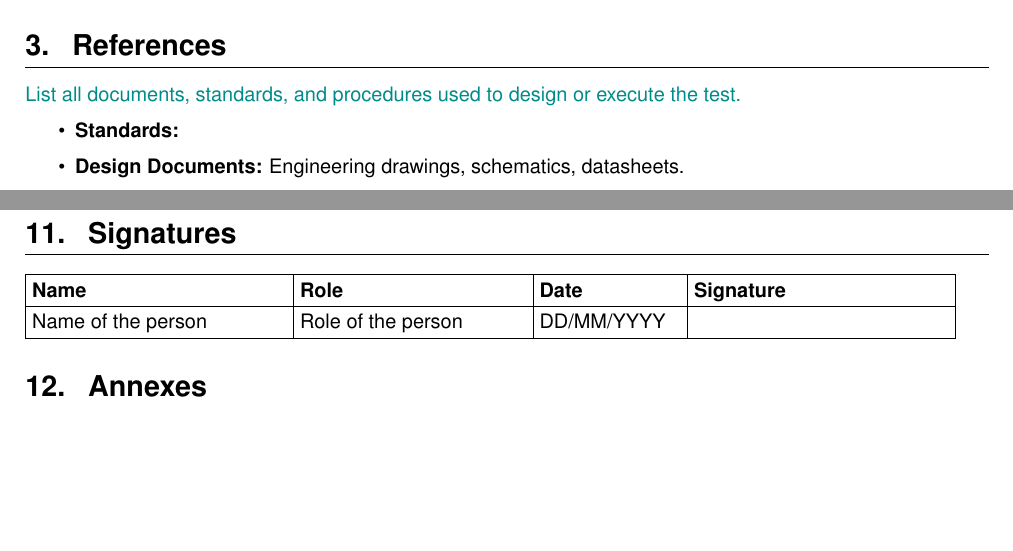
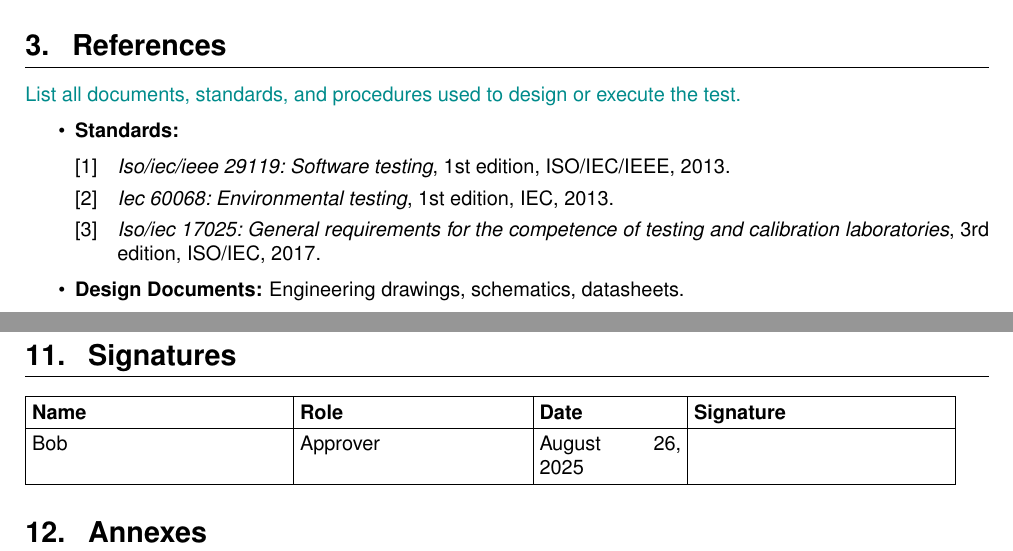
Before and after one commit to DeltaLabo/documentation_templates, a LaTeX document (test_report/test_report.tex, which reads test_report/example_refs.bib): two parts of pages 1 and 3 of 3, joined at a grey line, cut so that both start at the same text, the shorter picture padded with empty space. Compiled offline with pdfLaTeX.

Commit message:
Fix references

```diff
--- /dev/null
+++ b/test_report/example_refs.bib
@@ -0,0 +1,11 @@
+@misc{ISO29119,
+  organization = {ISO/IEC/IEEE},
+  title        = {ISO/IEC/IEEE 29119: Software Testing},
+  year         = {2013},
+  note         = {1st edition}
+}
+
+@misc{IEC60068,
+  organization = {IEC},
+  title        = {IEC 60068: Environmental Testing},
+  year         = {2013},
@@ -0,0 +17,4 @@
+  title        = {ISO/IEC 17025: General Requirements for the Competence of Testing and Calibration Laboratories},
+  year         = {2017},
+  note         = {3rd edition}
+}
--- a/test_report/test_report.tex
+++ b/test_report/test_report.tex
@@ -1,11 +1,19 @@
 \documentclass{../common/latex/delta_base_styles/delta_base_styles}
+
+\addbibresource{example_refs.bib}
 
 % Safe imports
 \subimport{../common/latex/delta_header/}{delta_header.tex}
 \subimport{../common/latex/equipment_table/}{equipment_table.tex}
 \subimport{../common/latex/signature_table/}{signature_table.tex}
 \subimport{../common/latex/version_approval_table/}{version_approval_table.tex}
-\graphicspath{{../common/latex/delta_header/}{../common/latex/equipment_table/}{../common/latex/signature_table/}{../common/latex/version_approval_table/}}
+\graphicspath{
+  {../common/latex/delta_base_styles/}
+  {../common/latex/delta_header/}
+  {../common/latex/equipment_table/}
+  {../common/latex/signature_table/}
+  {../common/latex/version_approval_table/}
+}
 
 % Set metadata
 \doctitle{Test Report Template}
@@ -151,10 +160,12 @@ Enter the official idem name or code
 
 \section{Signatures}
 
+\makeatletter
 \signatureTable{
-Name of the person & Role of the person & DD/MM/YYYY &         \\
+\@approvedby & Approver & \@docdate & \\
 \hline
 }
+\makeatother
 
 \section{Annexes}
 \textcolor{DarkCyan} {Include:}
```
Also changed, not shown: test_report/example_refs.bib (5 more changed lines), test_report/test_report.tex (3 more changed lines), 1 other file.
